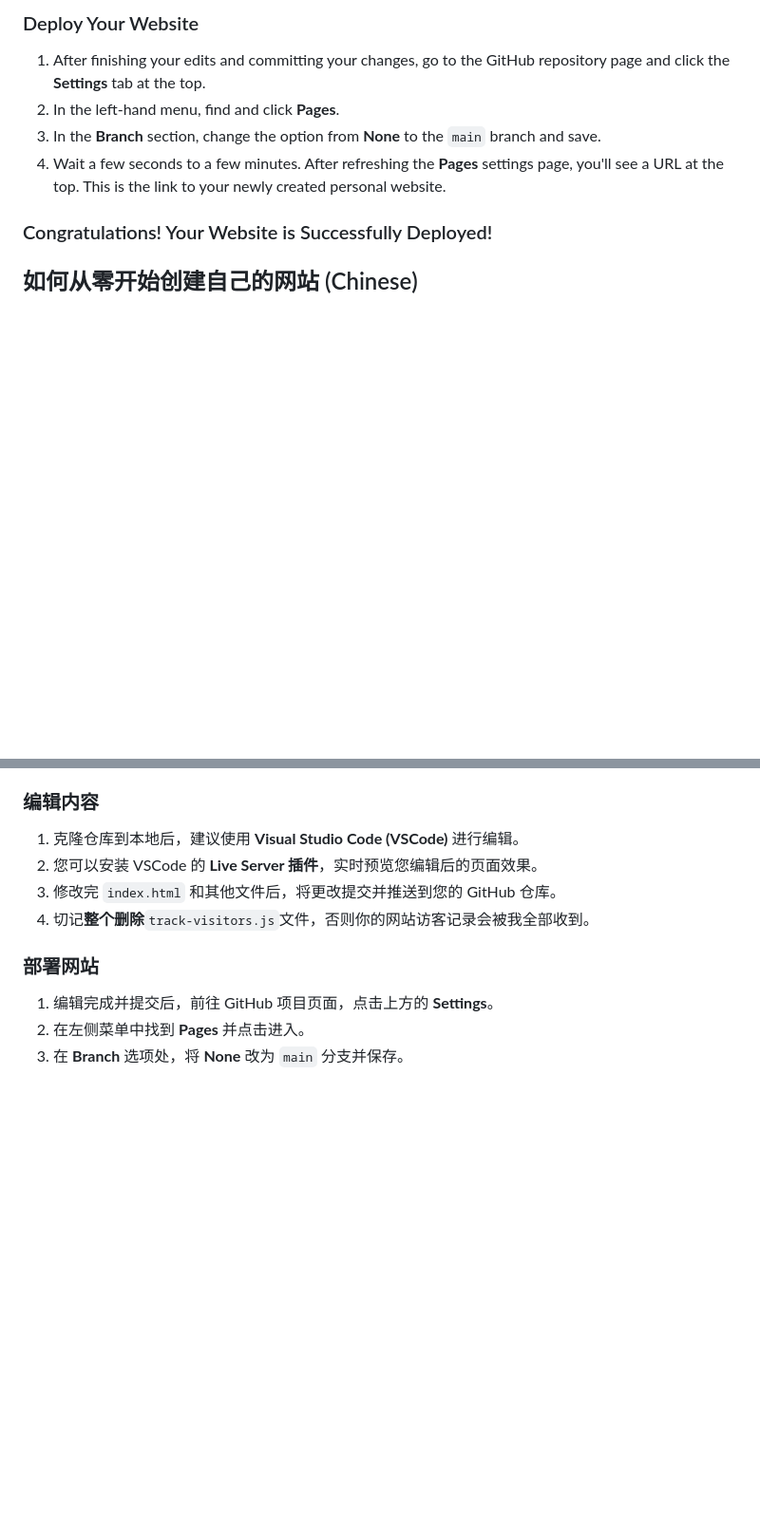
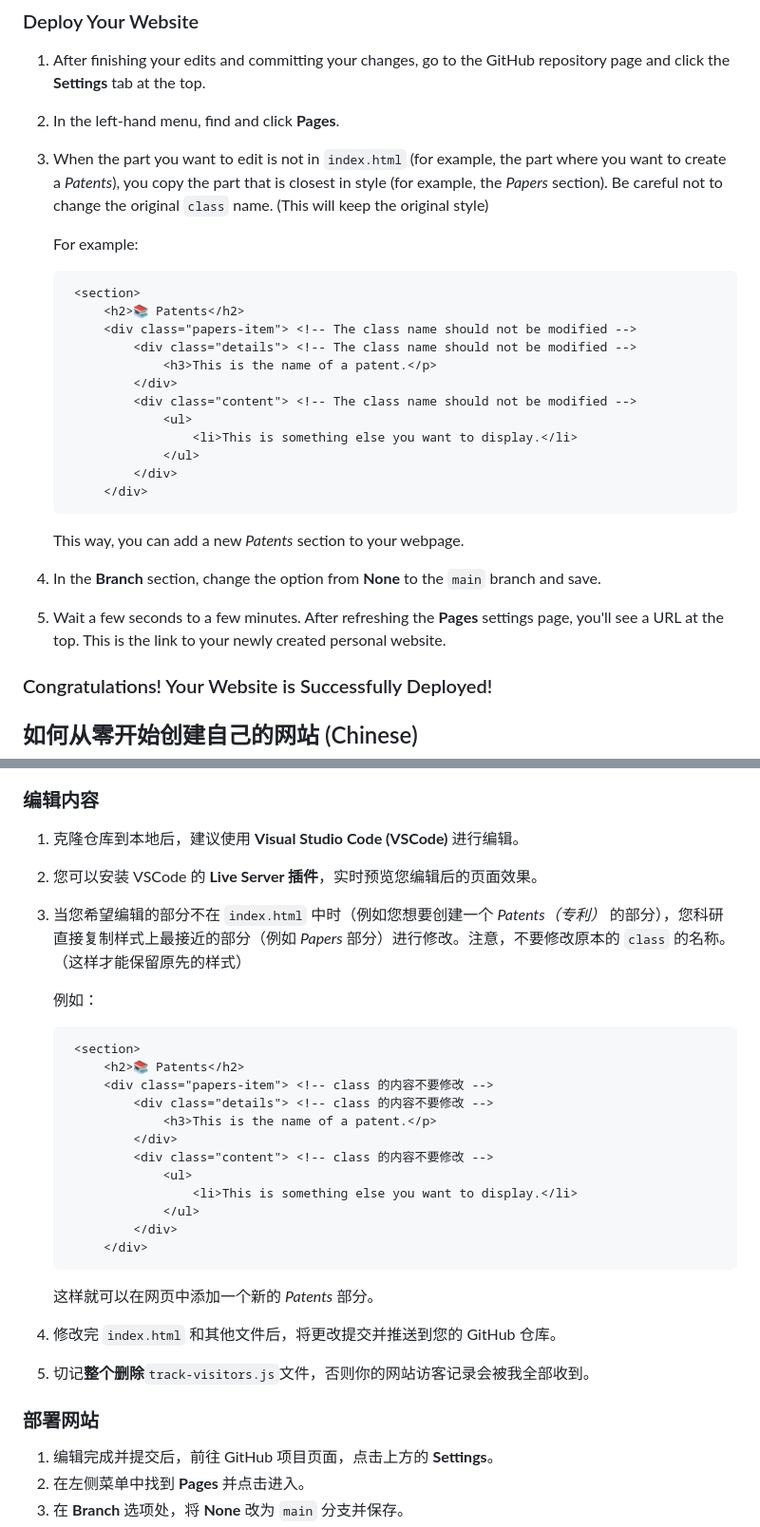
Before and after one commit to liaoyanqing666/liaoyanqing666.github.io, a Markdown page: README.md, 2 parts joined by grey strips. Shown: that part at 95% size. Drawn GitHub-style; blank space fills up the shorter version.

Commit message:
Update the readme for robustness

````diff
--- a/README.md
+++ b/README.md
@@ -40,9 +40,32 @@ Once you've forked the repository, you'll see several files, including `index.ht
 ### Deploy Your Website
 
 1. After finishing your edits and committing your changes, go to the GitHub repository page and click the **Settings** tab at the top.
+
 2. In the left-hand menu, find and click **Pages**.
-3. In the **Branch** section, change the option from **None** to the `main` branch and save.
-4. Wait a few seconds to a few minutes. After refreshing the **Pages** settings page, you'll see a URL at the top. This is the link to your newly created personal website.
+
+3. When the part you want to edit is not in `index.html` (for example, the part where you want to create a *Patents*), you copy the part that is closest in style (for example, the *Papers* section). Be careful not to change the original `class` name. (This will keep the original style)
+
+   For example:
+   ```html
+    <section>
+        <h2>📚 Patents</h2>
+        <div class="papers-item"> <!-- The class name should not be modified -->
+            <div class="details"> <!-- The class name should not be modified -->
+                <h3>This is the name of a patent.</p>
+            </div>
+            <div class="content"> <!-- The class name should not be modified -->
+                <ul>
+                    <li>This is something else you want to display.</li>
+                </ul>
+            </div>
+        </div>
+   ```
+
+    This way, you can add a new *Patents* section to your webpage.
+
+4. In the **Branch** section, change the option from **None** to the `main` branch and save.
+
+5. Wait a few seconds to a few minutes. After refreshing the **Pages** settings page, you'll see a URL at the top. This is the link to your newly created personal website.
 
 ### Congratulations! Your Website is Successfully Deployed!
 
@@ -74,9 +97,32 @@ fork 仓库后，您会看到多个文件，包括 `index.html`、`styles.css`
 ### 编辑内容
 
 1. 克隆仓库到本地后，建议使用 **Visual Studio Code (VSCode)** 进行编辑。
+
 2. 您可以安装 VSCode 的 **Live Server 插件**，实时预览您编辑后的页面效果。
-3. 修改完 `index.html` 和其他文件后，将更改提交并推送到您的 GitHub 仓库。
-4. 切记**整个删除**`track-visitors.js`文件，否则你的网站访客记录会被我全部收到。
+
+3. 当您希望编辑的部分不在 `index.html` 中时（例如您想要创建一个 *Patents（专利）* 的部分），您科研直接复制样式上最接近的部分（例如 *Papers* 部分）进行修改。注意，不要修改原本的 `class` 的名称。（这样才能保留原先的样式）
+
+   例如：
+   ```html
+    <section>
+        <h2>📚 Patents</h2>
+        <div class="papers-item"> <!-- class 的内容不要修改 -->
+            <div class="details"> <!-- class 的内容不要修改 -->
+                <h3>This is the name of a patent.</p>
+            </div>
+            <div class="content"> <!-- class 的内容不要修改 -->
+                <ul>
+                    <li>This is something else you want to display.</li>
+                </ul>
+            </div>
+        </div>
+   ```
+
+   这样就可以在网页中添加一个新的 *Patents* 部分。
+
+4. 修改完 `index.html` 和其他文件后，将更改提交并推送到您的 GitHub 仓库。
+
+5. 切记**整个删除**`track-visitors.js`文件，否则你的网站访客记录会被我全部收到。
 
 ### 部署网站
 
````
